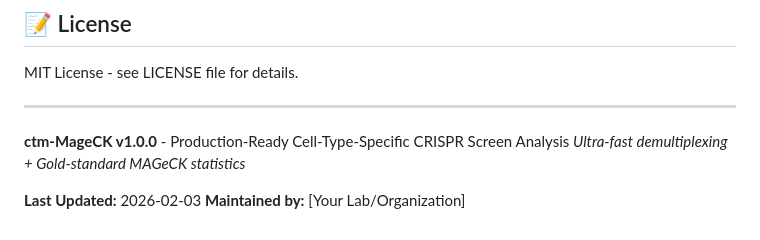
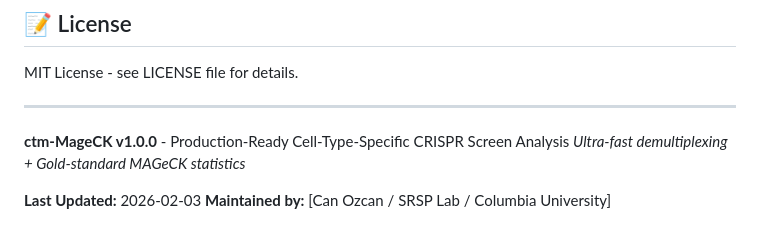
Before and after one commit to scanozcan/CellMux-MAGeCK-Wrapper, a Markdown page: README.md, the part around the change. Drawn GitHub-style.

Commit message:
Update maintainer information in README.md

```diff
--- a/README.md
+++ b/README.md
@@ -565,4 +565,4 @@ MIT License - see LICENSE file for details.
 *Ultra-fast demultiplexing + Gold-standard MAGeCK statistics*
 
 **Last Updated:** 2026-02-03
-**Maintained by:** [Your Lab/Organization]
+**Maintained by:** [Can Ozcan / SRSP Lab / Columbia University]
```
